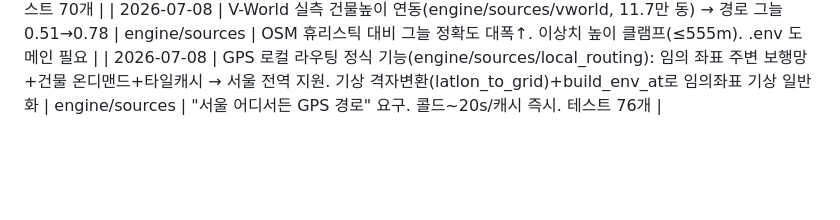
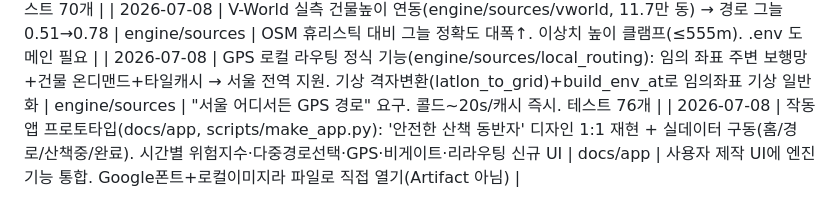
Before and after one commit to heonjaeh-lab/project-uos, a Markdown page: CLAUDE.md, the part around the change. Drawn GitHub-style; blank space fills up the shorter version.

Commit message:
docs: 변경 이력에 앱 프로토타입 기록
Co-Authored-By: Claude Opus 4.8 <noreply@anthropic.com>

```diff
--- a/CLAUDE.md
+++ b/CLAUDE.md
@@ -27,3 +27,4 @@
 | 2026-07-08 | 강수(비) 게이트: EnvObservation 강수필드 + walk_advisory(비/눈→STOP) + 시간별 반영 | engine/schemas, engine/risk/advisory, engine/sources/weather | "비 오면 산책 막기" 요구. 테스트 70개 |
 | 2026-07-08 | V-World 실측 건물높이 연동(engine/sources/vworld, 11.7만 동) → 경로 그늘 0.51→0.78 | engine/sources | OSM 휴리스틱 대비 그늘 정확도 대폭↑. 이상치 높이 클램프(≤555m). .env 도메인 필요 |
 | 2026-07-08 | GPS 로컬 라우팅 정식 기능(engine/sources/local_routing): 임의 좌표 주변 보행망+건물 온디맨드+타일캐시 → 서울 전역 지원. 기상 격자변환(latlon_to_grid)+build_env_at로 임의좌표 기상 일반화 | engine/sources | "서울 어디서든 GPS 경로" 요구. 콜드~20s/캐시 즉시. 테스트 76개 |
+| 2026-07-08 | 작동 앱 프로토타입(docs/app, scripts/make_app.py): '안전한 산책 동반자' 디자인 1:1 재현 + 실데이터 구동(홈/경로/산책중/완료). 시간별 위험지수·다중경로선택·GPS·비게이트·리라우팅 신규 UI | docs/app | 사용자 제작 UI에 엔진 기능 통합. Google폰트+로컬이미지라 파일로 직접 열기(Artifact 아님) |
```
